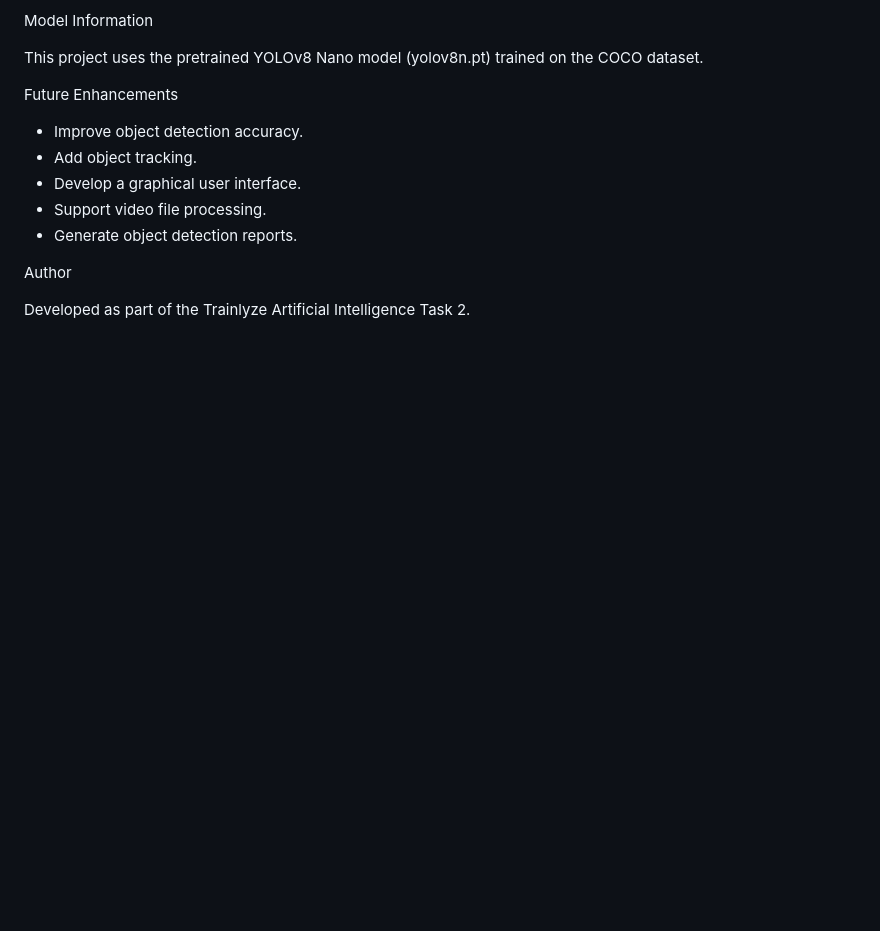
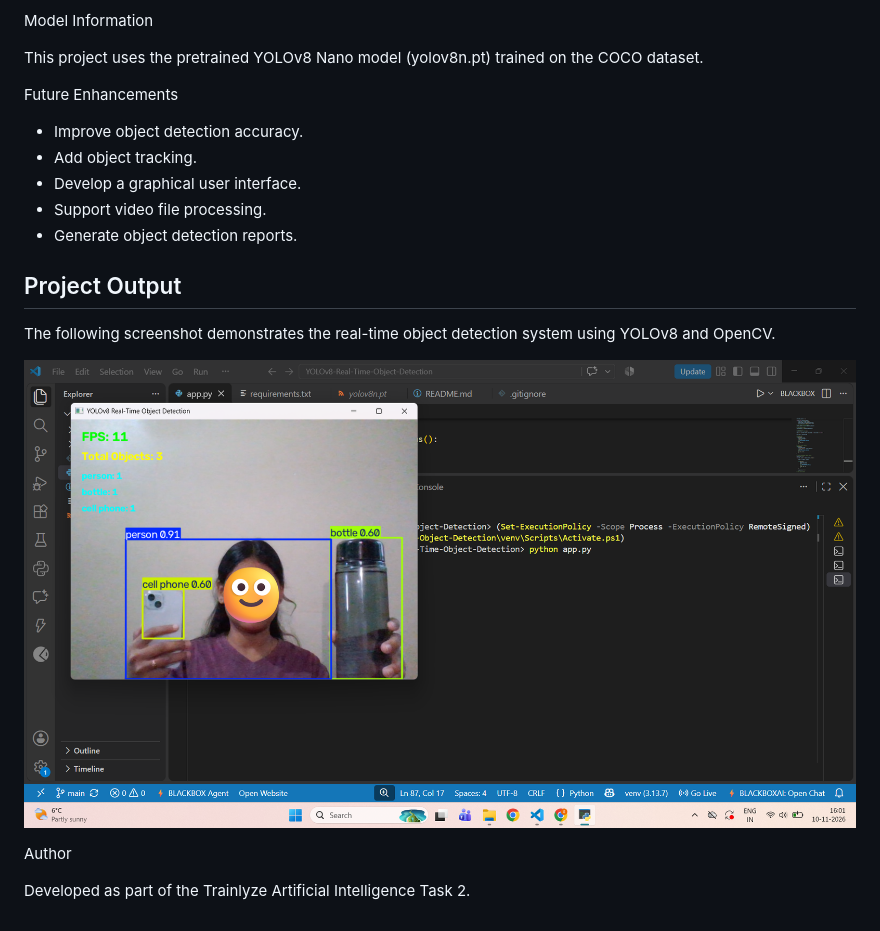
Before and after one commit to snehasu587-lgtm/YOLOv8-Real-Time-Object-Detection, a Markdown page: README.md, the part around the change. GitHub-like rendering; pictures changed too: screenshots/detection_output.png (added); blank space fills up the shorter version.

Commit message:
Add project output screenshot

```diff
--- a/README.md
+++ b/README.md
@@ -88,6 +88,12 @@ Future Enhancements
 * Support video file processing.
 * Generate object detection reports.
 
+## Project Output
+
+The following screenshot demonstrates the real-time object detection system using YOLOv8 and OpenCV.
+
+![YOLOv8 Object Detection Output](screenshots/detection_output.png)
+
 Author
 
 Developed as part of the Trainlyze Artificial Intelligence Task 2.
```
